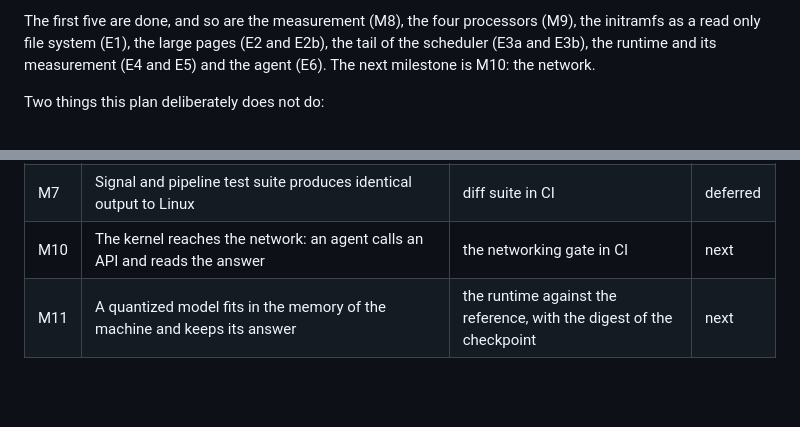
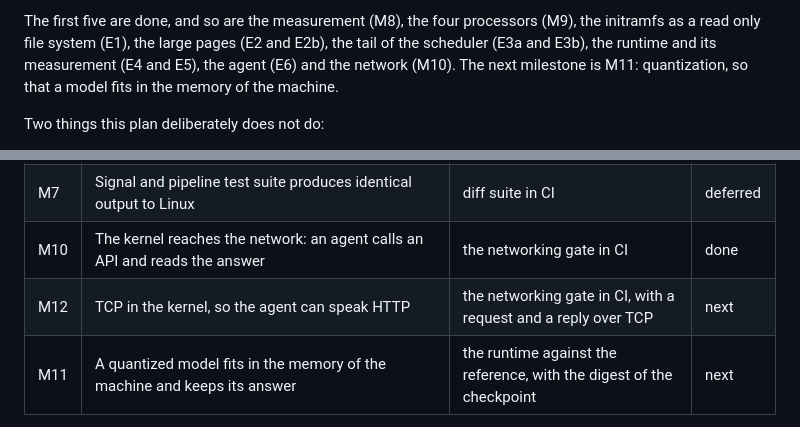
Before and after one commit to NicolasBecasAzagra/MadRust, a Markdown page: docs/ARCHITECTURE.md, 2 parts joined by grey strips. GitHub-like rendering; blank space fills up the shorter version.

```diff
--- a/docs/ARCHITECTURE.md
+++ b/docs/ARCHITECTURE.md
@@ -151,7 +151,8 @@ The plan, in the order it has to happen:
 The first five are done, and so are the measurement (M8), the four processors
 (M9), the initramfs as a read only file system (E1), the large pages (E2 and
 E2b), the tail of the scheduler (E3a and E3b), the runtime and its measurement
-(E4 and E5) and the agent (E6). The next milestone is M10: the network.
+(E4 and E5), the agent (E6) and the network (M10). The next milestone is
+M11: quantization, so that a model fits in the memory of the machine.
 
 Two things this plan deliberately does not do:
 
@@ -426,7 +427,8 @@ done are implemented and asserted in CI.
 | M5 | `/init` busybox shell runs `ls | wc -l` with the same output as Linux | diff suite | deferred |
 | M6 | A musl dynamic binary runs from a read-only ext2 rootfs | golden log | deferred |
 | M7 | Signal and pipeline test suite produces identical output to Linux | diff suite in CI | deferred |
-| M10 | The kernel reaches the network: an agent calls an API and reads the answer | the networking gate in CI | next |
+| M10 | The kernel reaches the network: an agent calls an API and reads the answer | the networking gate in CI | done |
+| M12 | TCP in the kernel, so the agent can speak HTTP | the networking gate in CI, with a request and a reply over TCP | next |
 | M11 | A quantized model fits in the memory of the machine and keeps its answer | the runtime against the reference, with the digest of the checkpoint | next |
 
 The deferred milestones are not abandoned, they are sequenced behind the
```
Also changed, not shown: README.md (+9 -2 lines).
